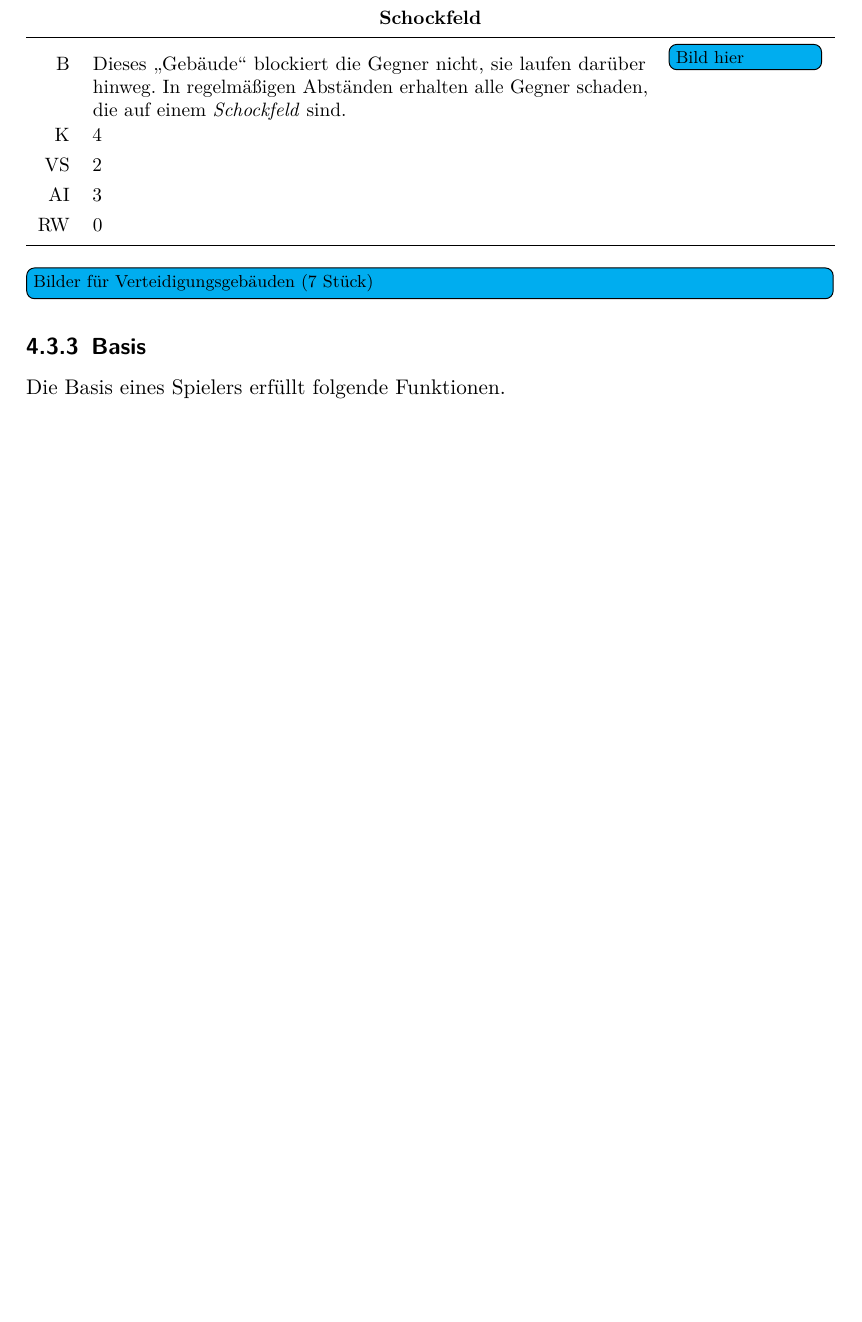
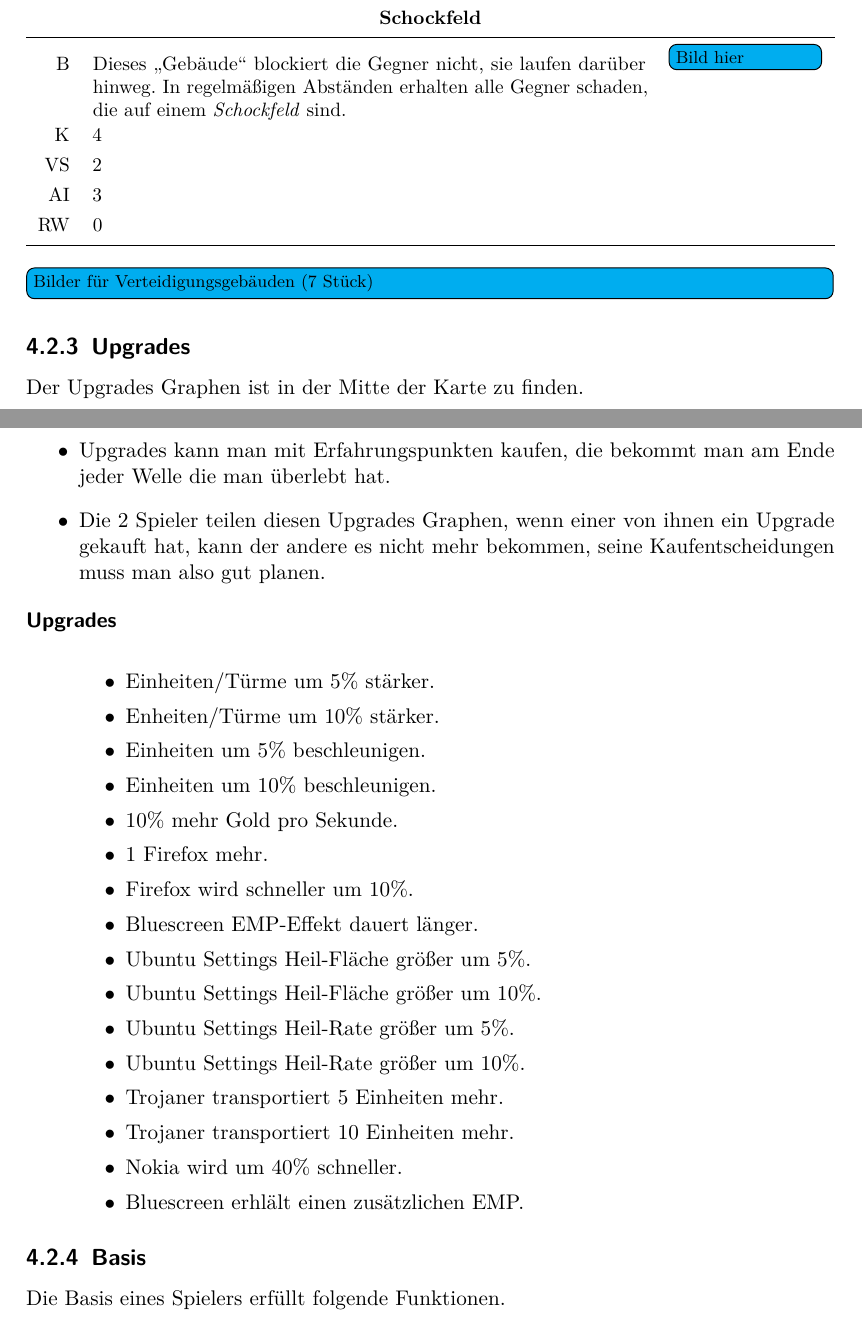
Before and after one commit to max-nazarati/sopra, a LaTeX document (abgabe/GDD/current/GDD.tex, which reads abgabe/GDD/current/spiellogik/objekte/upgrades.tex): part of page 17 of 20 before the commit and two parts of pages 17 and 18 of 22 after it, the two joined at a grey line, cut so that both start at the same text, the shorter picture padded with empty space. The pictures show the PDF file abgabe/GDD/current/GDD.pdf that the author committed with the source.

Commit message:
Upgrade Subesction hinzugefügt

```diff
--- /dev/null
+++ b/abgabe/GDD/current/spiellogik/objekte/upgrades.tex
@@ -0,0 +1,18 @@
+\subsection{Upgrades}
+Der Upgrades Graphen ist in der Mitte der Karte zu finden.
+\begin{itemize}
+\item Upgrades kann man mit Erfahrungspunkten kaufen, die bekommt man am Ende jeder Welle die man überlebt hat.
+\item Die 2 Spieler teilen diesen Upgrades Graphen, wenn einer von ihnen ein Upgrade gekauft hat, kann der
+andere es nicht mehr bekommen, seine Kaufentscheidungen muss man also gut planen.
+\end{itemize}
+
+\begin{description}
+\item[Upgrades]~\\
+\begin{itemize}
+	\item Einheiten/Türme um 5\% stärker.
+	\item Enheiten/Türme um 10\% stärker.
+	\item Einheiten um 5\% beschleunigen.
+	\item Einheiten um 10\% beschleunigen.
+	\item 10\% mehr Gold pro Sekunde.
+	\item 1 Firefox mehr.
+	\item Firefox wird schneller um 10\%.
@@ -0,0 +24,6 @@
+	\item Trojaner transportiert 5 Einheiten mehr.
+	\item Trojaner transportiert 10 Einheiten mehr.
+	\item Nokia wird um 40\% schneller.
+	\item Bluescreen erhlält einen zusätzlichen EMP.
+\end{itemize}
+\end{description}
```
Also changed, not shown: abgabe/GDD/current/spiellogik/helden.tex (+0 -20 lines), abgabe/GDD/current/spiellogik/objekte.tex (+2 -0 lines), abgabe/GDD/current/GDD.pdf, abgabe/GDD/current/spiellogik/objekte/angriff.tex (line endings or trailing spaces), abgabe/GDD/current/spiellogik/objekte/upgrades.tex (5 more changed lines).
